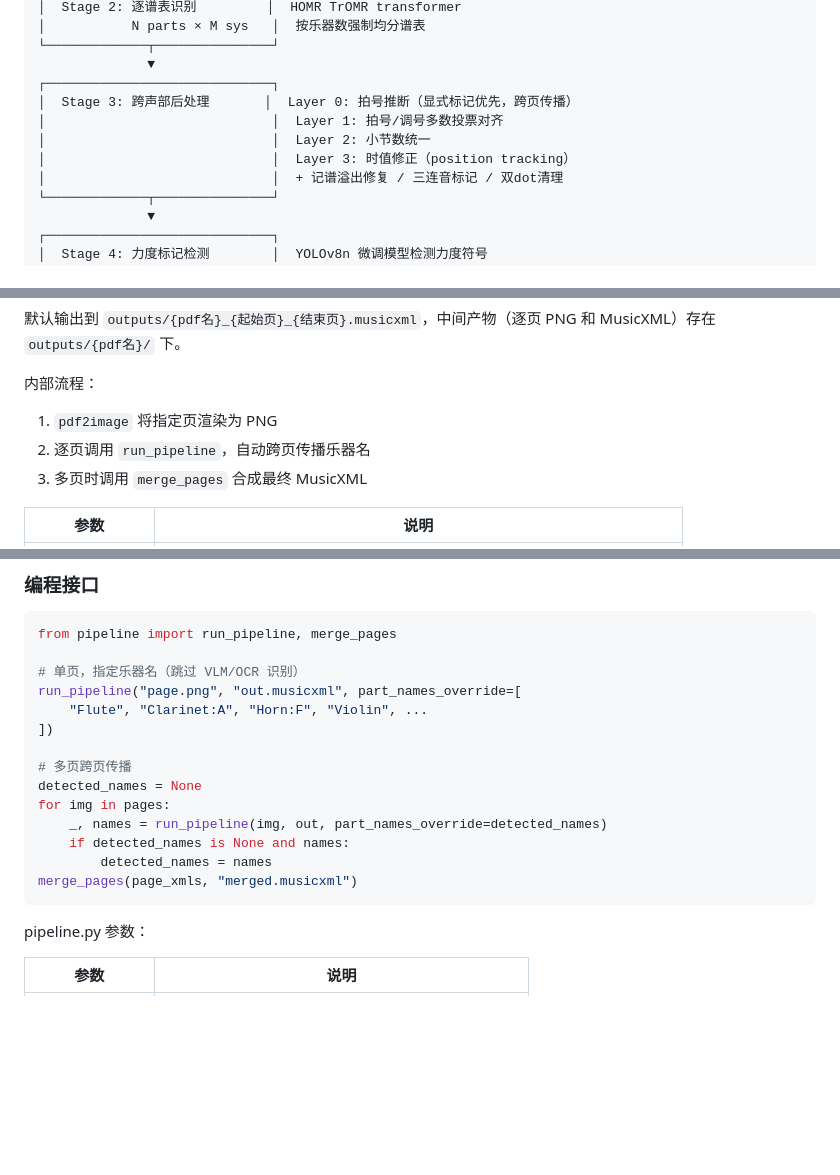
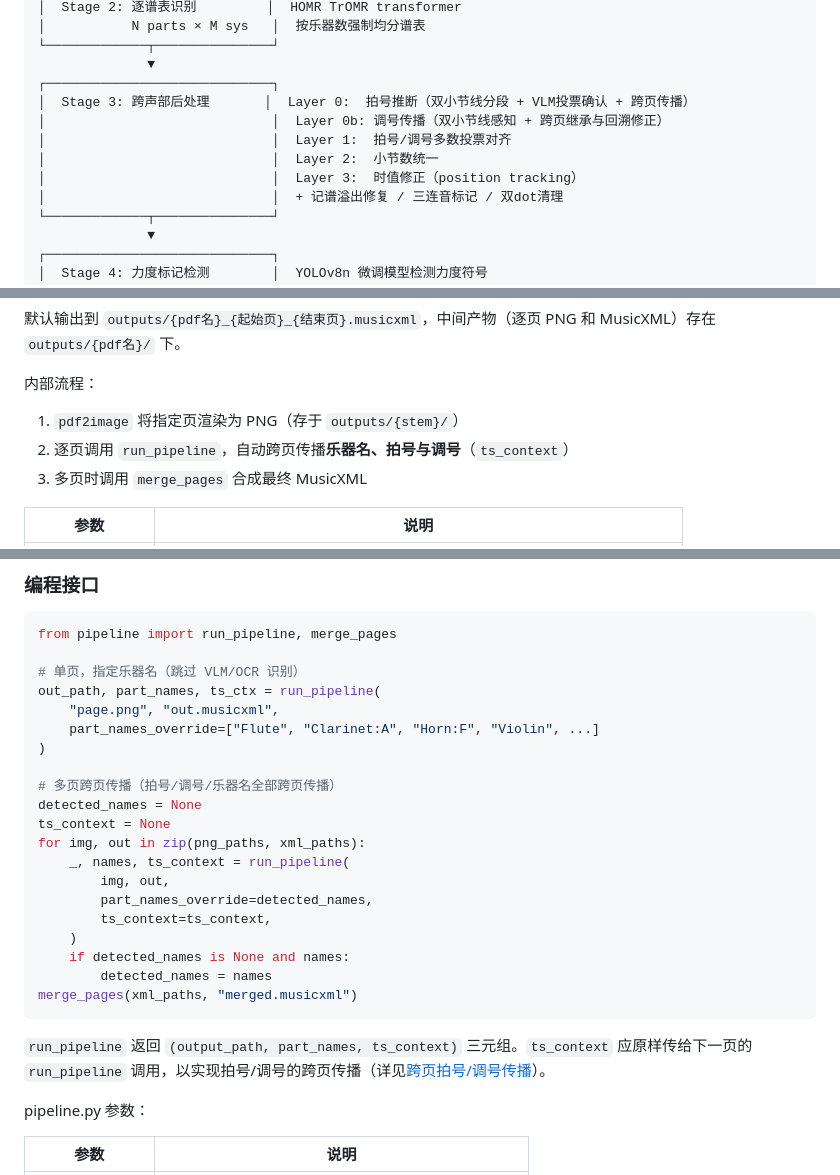
Before and after one commit to 2omegaXv/GrandOMR, a Markdown page: README.md, 3 parts joined by grey strips. GitHub-like rendering; blank space fills up the shorter version.

````diff
--- a/README.md
+++ b/README.md
@@ -28,10 +28,11 @@
 └─────────────┬───────────────┘
               ▼
 ┌─────────────────────────────┐
-│  Stage 3: 跨声部后处理       │  Layer 0: 拍号推断（显式标记优先，跨页传播）
-│                             │  Layer 1: 拍号/调号多数投票对齐
-│                             │  Layer 2: 小节数统一
-│                             │  Layer 3: 时值修正（position tracking）
+│  Stage 3: 跨声部后处理       │  Layer 0:  拍号推断（双小节线分段 + VLM投票确认 + 跨页传播）
+│                             │  Layer 0b: 调号传播（双小节线感知 + 跨页继承与回溯修正）
+│                             │  Layer 1:  拍号/调号多数投票对齐
+│                             │  Layer 2:  小节数统一
+│                             │  Layer 3:  时值修正（position tracking）
 │                             │  + 记谱溢出修复 / 三连音标记 / 双dot清理
 └─────────────┬───────────────┘
               ▼
@@ -267,8 +312,8 @@ python run_score.py score.pdf 1 10 --dpi 400
 默认输出到 `outputs/{pdf名}_{起始页}_{结束页}.musicxml`，中间产物（逐页 PNG 和 MusicXML）存在 `outputs/{pdf名}/` 下。
 
 内部流程：
-1. `pdf2image` 将指定页渲染为 PNG
-2. 逐页调用 `run_pipeline`，自动跨页传播乐器名
+1. `pdf2image` 将指定页渲染为 PNG（存于 `outputs/{stem}/`）
+2. 逐页调用 `run_pipeline`，自动跨页传播**乐器名、拍号与调号**（`ts_context`）
 3. 多页时调用 `merge_pages` 合成最终 MusicXML
 
 | 参数 | 说明 |
@@ -302,18 +347,26 @@ python pipeline.py image_directory/ --check
 from pipeline import run_pipeline, merge_pages
 
 # 单页，指定乐器名（跳过 VLM/OCR 识别）
-run_pipeline("page.png", "out.musicxml", part_names_override=[
-    "Flute", "Clarinet:A", "Horn:F", "Violin", ...
-])
+out_path, part_names, ts_ctx = run_pipeline(
+    "page.png", "out.musicxml",
+    part_names_override=["Flute", "Clarinet:A", "Horn:F", "Violin", ...]
+)
 
-# 多页跨页传播
+# 多页跨页传播（拍号/调号/乐器名全部跨页传播）
 detected_names = None
-for img in pages:
-    _, names = run_pipeline(img, out, part_names_override=detected_names)
+ts_context = None
+for img, out in zip(png_paths, xml_paths):
+    _, names, ts_context = run_pipeline(
+        img, out,
+        part_names_override=detected_names,
+        ts_context=ts_context,
+    )
     if detected_names is None and names:
         detected_names = names
-merge_pages(page_xmls, "merged.musicxml")
+merge_pages(xml_paths, "merged.musicxml")
 ```
+
+`run_pipeline` 返回 `(output_path, part_names, ts_context)` 三元组。`ts_context` 应原样传给下一页的 `run_pipeline` 调用，以实现拍号/调号的跨页传播（详见[跨页拍号/调号传播](#跨页拍号调号传播ts_context)）。
 
 pipeline.py 参数：
 
````
Also changed, not shown: other parts of README.md (+47 -3 lines).
